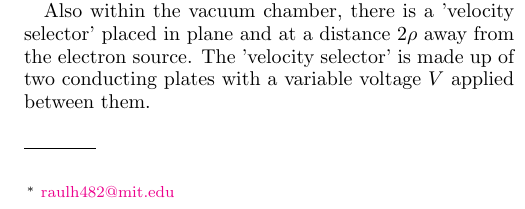
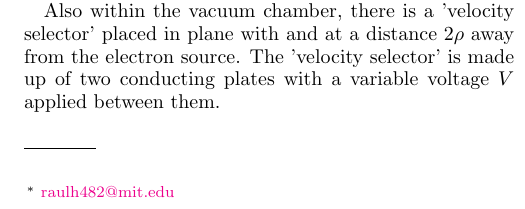
Before and after one commit to RHS-08/Experiment-1-Written-Summary-, a LaTeX paper (Experiment_1_Written_Summary.tex): part of one column of page 1 of 2, cut so that both start at the same text. Compiled offline with pdfLaTeX.

Commit message:
Nov 5, 2026, 1:02 AM

```diff
--- a/Experiment_1_Written_Summary.tex
+++ b/Experiment_1_Written_Summary.tex
@@ -228,7 +228,7 @@ which passively decays into yttrium-90. In turn, yttrium-90 decays into stable
 zirconium-90. Both of these decay processes produce electrons with a distribution of velocities.
 
 
-Also within the vacuum chamber, there is a 'velocity selector' placed in plane and at a distance $2\rho$ away from the electron source.
+Also within the vacuum chamber, there is a 'velocity selector' placed in plane with and at a distance $2\rho$ away from the electron source.
 The 'velocity selector' is made up of two conducting plates with a variable voltage $V$ applied between them.
 
 The electromagnet is made up of a spherical arrangement of currents such that
```
Also changed, not shown: Experiment_1_Written_Summary.tex (2 more changed lines).
